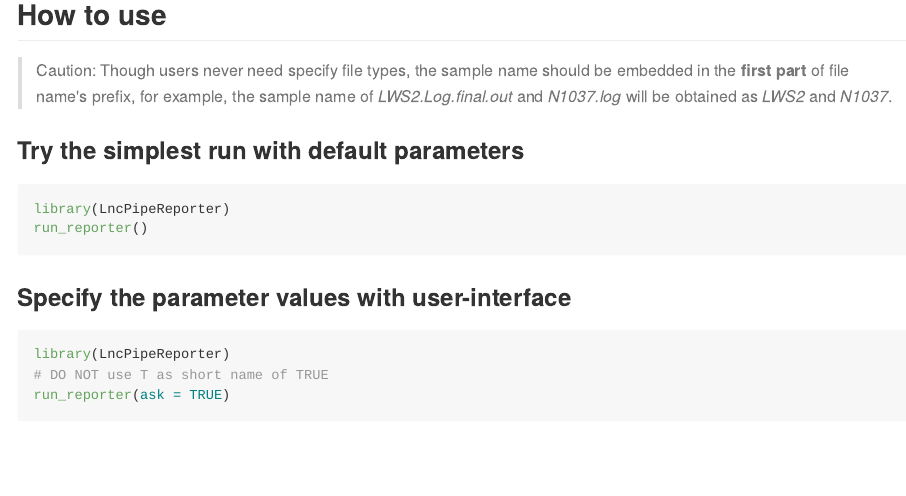
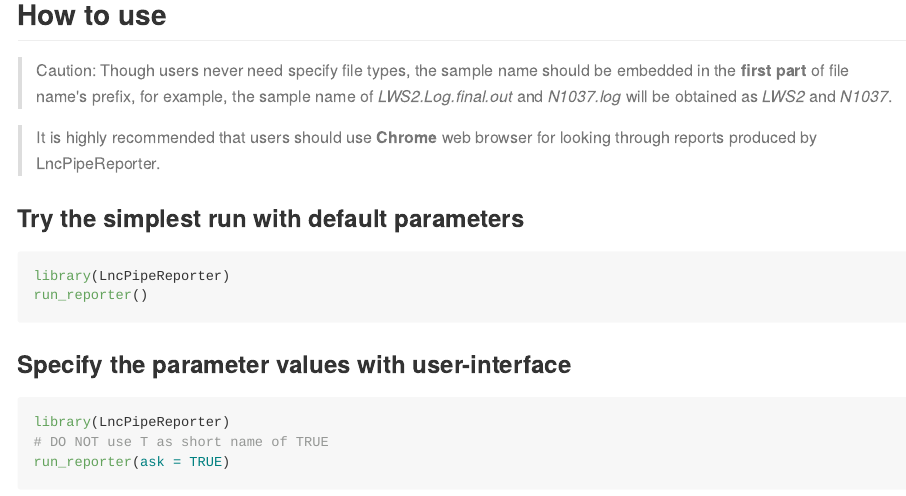
Before and after one commit to bioinformatist/LncPipeReporter, an R Markdown document (README.Rmd): the page in a window 1100 px wide, from 4420 px down. The pictures show the output file README.md that the author committed with the source, drawn offline in the style of GitHub; long lines of code are wrapped.

Commit message:
add suggestion of browser

```diff
--- a/README.Rmd
+++ b/README.Rmd
@@ -109,6 +109,8 @@
 ## How to use
 
 > Caution: Though users never need specify file types, the sample name should be embedded in the **first part** of file name's prefix, for example, the sample name of *LWS2.Log.final.out* and *N1037.log* will be obtained as *LWS2* and *N1037*.
+
+> It is highly recommended that users should use **Chrome** web browser for looking through reports produced by LncPipeReporter.
 
 ### Try the simplest run with default parameters
 
```
Also changed, not shown: README.md.
